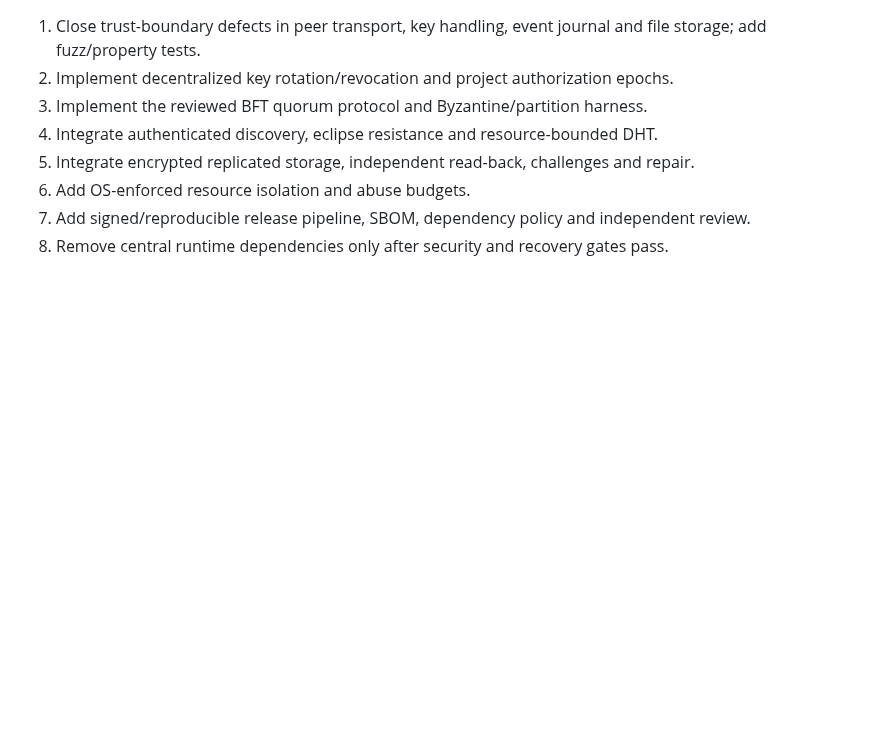
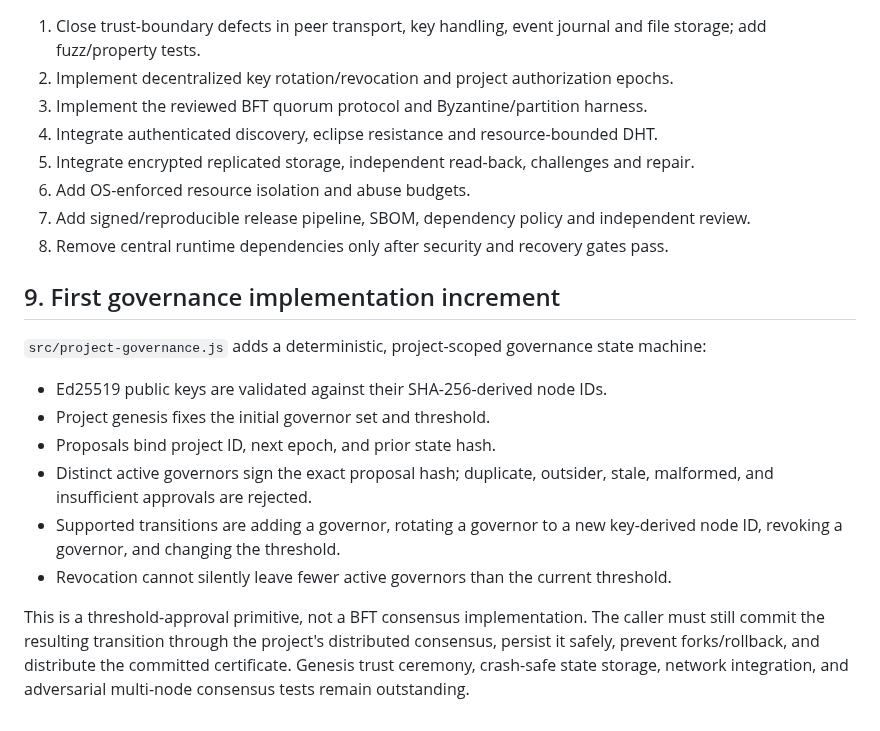
Before and after one commit to LU9DI/zion, a Markdown page: docs/DECENTRALIZED_SECURITY_REQUIREMENTS.md, the part around the change. Drawn GitHub-style; blank space fills up the shorter version.

Commit message:
docs: record initial decentralized governance implementation

```diff
--- a/docs/DECENTRALIZED_SECURITY_REQUIREMENTS.md
+++ b/docs/DECENTRALIZED_SECURITY_REQUIREMENTS.md
@@ -127,3 +127,16 @@ The signed local event journal adds tamper-evident local sequencing but does not
 6. Add OS-enforced resource isolation and abuse budgets.
 7. Add signed/reproducible release pipeline, SBOM, dependency policy and independent review.
 8. Remove central runtime dependencies only after security and recovery gates pass.
+
+
+## 9. First governance implementation increment
+
+`src/project-governance.js` adds a deterministic, project-scoped governance state machine:
+- Ed25519 public keys are validated against their SHA-256-derived node IDs.
+- Project genesis fixes the initial governor set and threshold.
+- Proposals bind project ID, next epoch, and prior state hash.
+- Distinct active governors sign the exact proposal hash; duplicate, outsider, stale, malformed, and insufficient approvals are rejected.
+- Supported transitions are adding a governor, rotating a governor to a new key-derived node ID, revoking a governor, and changing the threshold.
+- Revocation cannot silently leave fewer active governors than the current threshold.
+
+This is a threshold-approval primitive, not a BFT consensus implementation. The caller must still commit the resulting transition through the project's distributed consensus, persist it safely, prevent forks/rollback, and distribute the committed certificate. Genesis trust ceremony, crash-safe state storage, network integration, and adversarial multi-node consensus tests remain outstanding.
```
